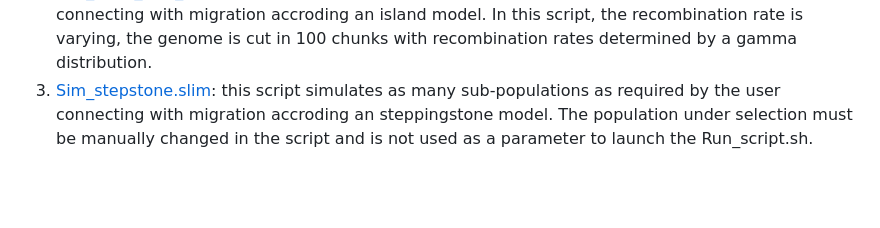
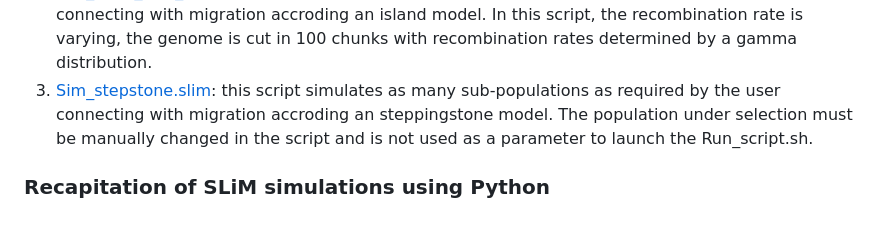
Before and after one commit to PerrineKergoat/Master_project, a Markdown page: README.md, the part around the change. GitHub-like rendering; blank space fills up the shorter version.

```diff
--- a/README.md
+++ b/README.md
@@ -39,3 +39,5 @@ Three SLiM scripts are provided each one corresponding to different scenario of
  1. [Sim_2pop_1sel.slim](https://github.com/PerrineKergoat/Master_project/blob/c7b0bb6feeb6b8c0ee1b228030d67950cc566a56/Scripts/Simulations/Sim_2pop_1sel.slim): this script simulates as many sub-populations as required by the user connecting with migration accroding an island model. In this script, the recombination rate is constant along the genome using the rate givven by the user.
  2. [Sim_2pop_1sel_recomb.slim](https://github.com/PerrineKergoat/Master_project/blob/c7b0bb6feeb6b8c0ee1b228030d67950cc566a56/Scripts/Simulations/Sim_2pop_1sel_recomb.slim): this script simulates as many sub-populations as required by the user connecting with migration accroding an island model. In this script, the recombination rate is varying, the genome is cut in 100 chunks with recombination rates determined by a gamma distribution.
  3. [Sim_stepstone.slim](https://github.com/PerrineKergoat/Master_project/blob/c7b0bb6feeb6b8c0ee1b228030d67950cc566a56/Scripts/Simulations/Sim_stepstone.slim): this script simulates as many sub-populations as required by the user connecting with migration accroding an steppingstone model. The population under selection must be manually changed in the script and is not used as a parameter to launch the Run_script.sh.
+
+### Recapitation of SLiM simulations using Python
```
